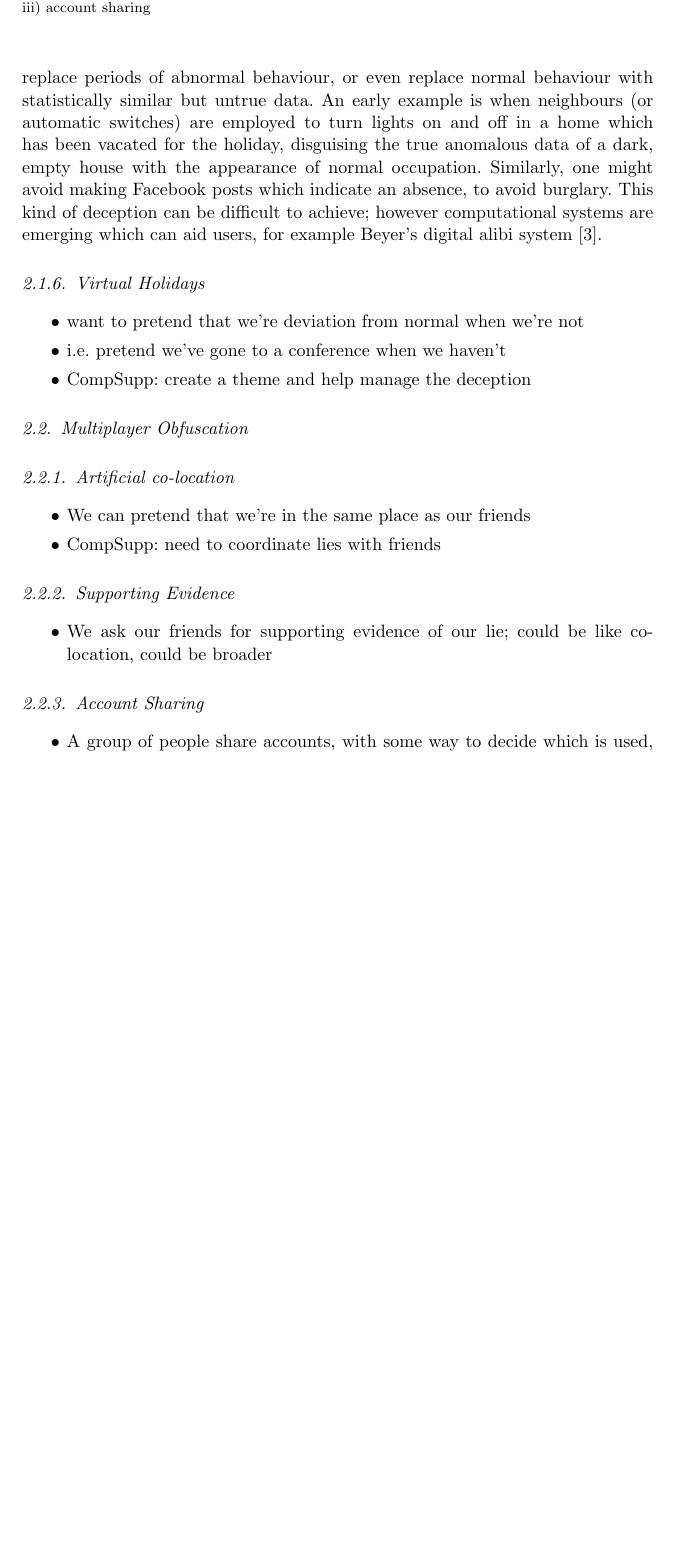
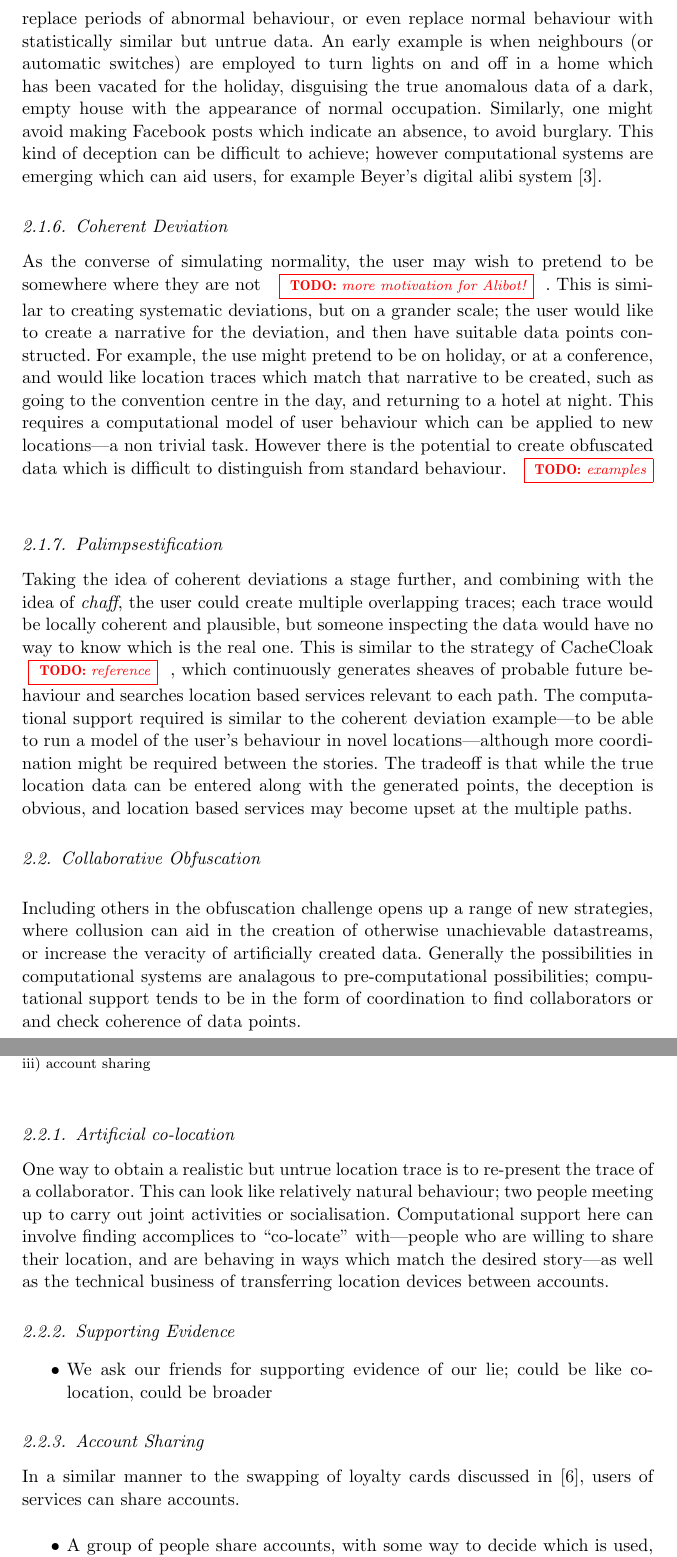
Before and after one commit to sociam/DEFChapter-Obfuscation, a LaTeX document (yearbook-obscurity/DEF-Obfuscation.tex): part of page 8 of 11 before the commit and two parts of pages 8 and 9 of 12 after it, the two joined at a grey line, cut so that both start at the same text, the shorter picture padded with empty space. Compiled offline with pdfLaTeX.

Commit message:
Adding descriptions of strategies

```diff
--- a/yearbook-obscurity/DEF-Obfuscation.tex
+++ b/yearbook-obscurity/DEF-Obfuscation.tex
@@ -411,22 +412,51 @@ deception can be difficult to achieve; however computational systems are
 emerging which can aid users, for example Beyer's digital alibi system
 \cite{beyer2014Alibi}.
 
-\subsubsection{Virtual Holidays}
-\begin{itemize}
-  \item want to pretend that we're deviation from normal when we're not
-  \item i.e. pretend we've gone to a conference when we haven't
-  \item CompSupp: create a theme and help manage the deception
-\end{itemize}
+\subsubsection{Coherent Deviation}
+As the converse of simulating normality, the user may wish to pretend to be
+somewhere where they are not \todo{more motivation for Alibot!}. This is similar
+to creating systematic deviations, but on a grander scale; the user would like
+to create a narrative for the deviation, and then have suitable data points
+constructed. For example, the use might pretend to be on holiday, or at a
+conference, and would like location traces which match that narrative to be
+created, such as going to the convention centre in the day, and returning to a
+hotel at night. This requires a computational model of user behaviour which can
+be applied to new locations---a non trivial task. However there is the potential
+to create obfuscated data which is difficult to distinguish from standard
+behaviour. \todo{examples}
 
-\subsection{Multiplayer Obfuscation}
+\subsubsection{Palimpsestification}
+Taking the idea of coherent deviations a stage further, and combining with the
+idea of \emph{chaff}, the user could create multiple overlapping traces; each
+trace would be locally coherent and plausible, but someone inspecting the data would have no way to know which is the real one.
+This is similar to the strategy of CacheCloak \todo{reference}, which
+continuously generates sheaves of probable future behaviour and searches
+location based services relevant to each  path. The computational support
+required is similar to the coherent deviation example---to be able to run a
+model of the user's behaviour in novel locations---although more coordination
+might be required between the stories. The tradeoff is that while the true
+location data can be entered along with the generated points, the deception is
+obvious, and location based services may become upset at the multiple paths.
+
+\subsection{Collaborative Obfuscation}
 \fig{MultiPlayerObfuscation}{Multiplayer obfuscaction strategies: i) artificial
 co-location; ii) supporting information; iii) account sharing}
 
+Including others in the obfuscation challenge opens up a range of new
+strategies, where collusion can aid in the creation of otherwise unachievable
+datastreams, or increase the veracity of artificially created data. Generally
+the possibilities in computational systems are analagous to pre-computational
+possibilities; computational support tends to be in the form of coordination to
+find collaborators or and check coherence of data points.
+
 \subsubsection{Artificial co-location}
-\begin{itemize}
-  \item We can pretend that we're in the same place as our friends
-  \item CompSupp: need to coordinate lies with friends
-\end{itemize}
+One way to obtain a realistic but untrue location trace is to re-present the
+trace of a collaborator. This can look like relatively natural
+behaviour; two people meeting up to carry out joint activities or socialisation.
+Computational support here can involve finding accomplices to ``co-locate''
+with---people who are willing to share their location, and are behaving in ways
+which match the desired story---as well as the technical business of
+transferring location devices between accounts.
 
 \subsubsection{Supporting Evidence}
 \begin{itemize}
@@ -435,6 +465,8 @@ co-location; ii) supporting information; iii) account sharing}
 \end{itemize}
 
 \subsubsection{Account Sharing}
+In a similar manner to the swapping of loyalty cards discussed in
+\cite{brunton2011vernacular}, users of services can share accounts.
 \begin{itemize}
   \item A group of people share accounts, with some way to decide which is
   used, e.g. accounts covering geographic areas
```
Also changed, not shown: yearbook-obscurity/palimpsests.bib (+8 -0 lines), yearbook-obscurity/DEF-Obfuscation.tex (8 more changed lines).
